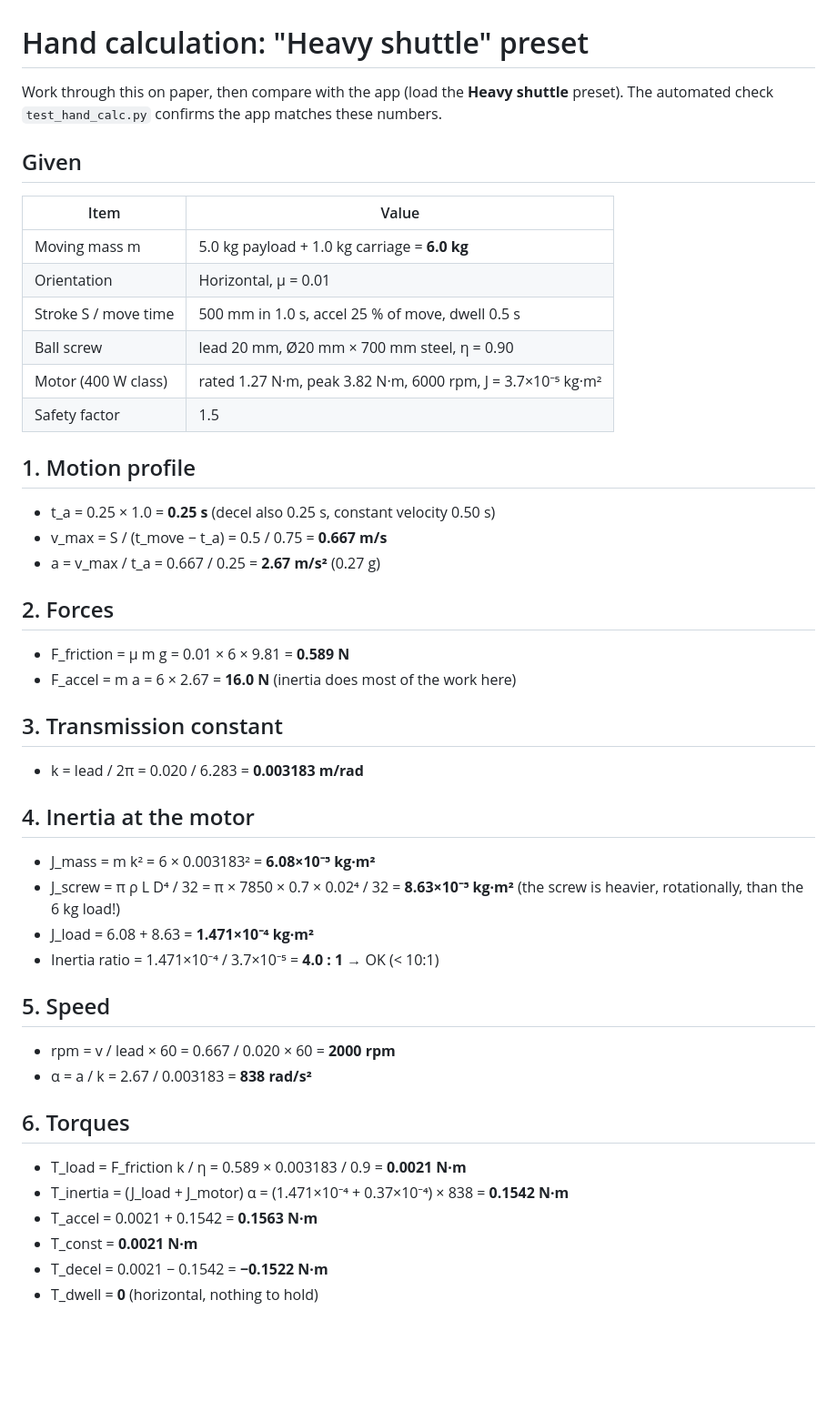
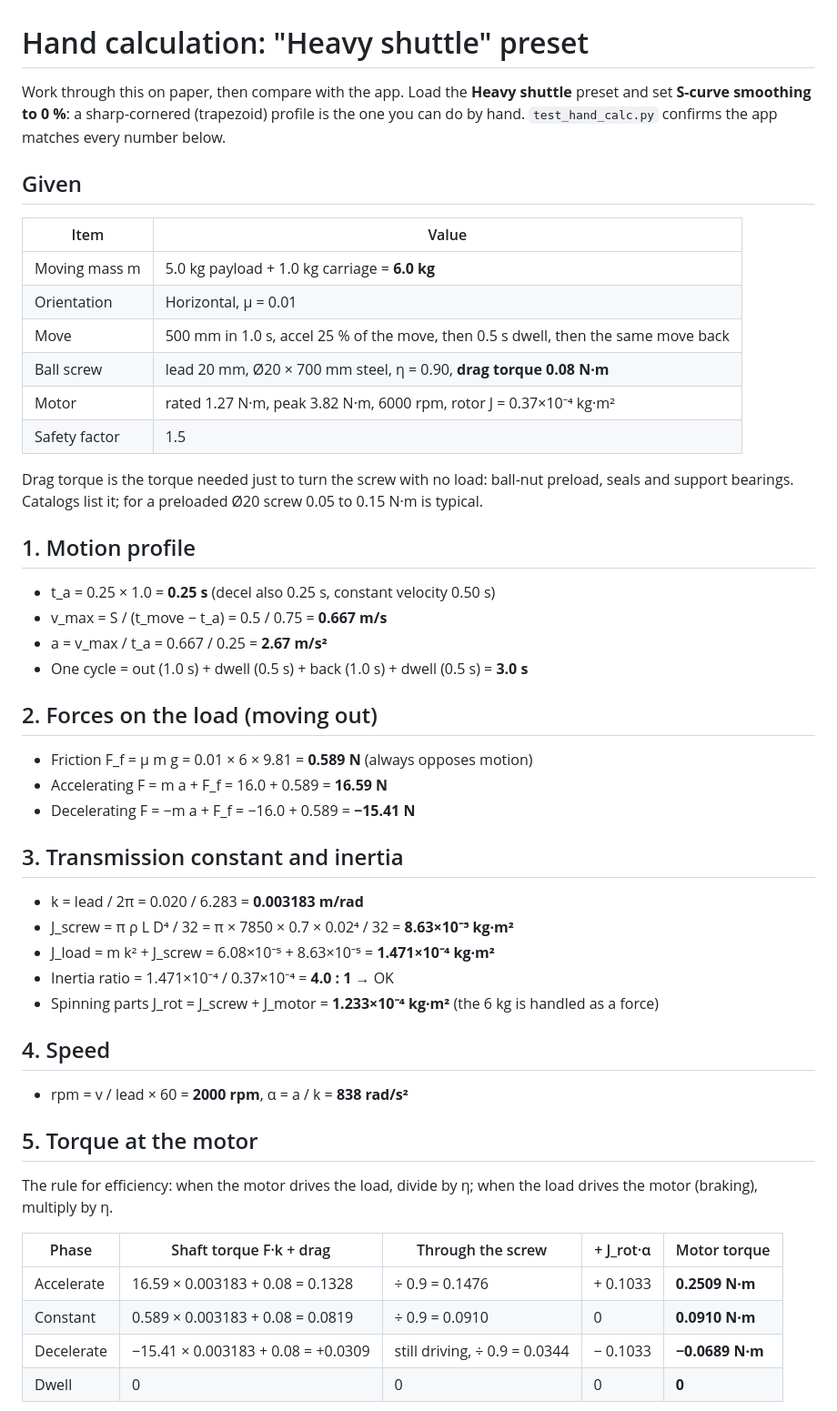
Before and after one commit to NeveraDesigns/motion-axis-sizer, a Markdown page: HAND_CALC.md, the part around one of its changes. Shown at 91% size. Drawn GitHub-style; blank space fills up the shorter version.

```diff
--- a/HAND_CALC.md
+++ b/HAND_CALC.md
@@ -1,46 +1,52 @@
 # Hand calculation: "Heavy shuttle" preset
 
-Work through this on paper, then compare with the app (load the **Heavy shuttle** preset).
-The automated check `test_hand_calc.py` confirms the app matches these numbers.
+Work through this on paper, then compare with the app. Load the **Heavy shuttle** preset
+and set **S-curve smoothing to 0 %**: a sharp-cornered (trapezoid) profile is the one you
+can do by hand. `test_hand_calc.py` confirms the app matches every number below.
 
 ## Given
 | Item | Value |
 |---|---|
 | Moving mass m | 5.0 kg payload + 1.0 kg carriage = **6.0 kg** |
 | Orientation | Horizontal, μ = 0.01 |
-| Stroke S / move time | 500 mm in 1.0 s, accel 25 % of move, dwell 0.5 s |
-| Ball screw | lead 20 mm, Ø20 mm × 700 mm steel, η = 0.90 |
-| Motor (400 W class) | rated 1.27 N·m, peak 3.82 N·m, 6000 rpm, J = 3.7×10⁻⁵ kg·m² |
+| Move | 500 mm in 1.0 s, accel 25 % of the move, then 0.5 s dwell, then the same move back |
+| Ball screw | lead 20 mm, Ø20 × 700 mm steel, η = 0.90, **drag torque 0.08 N·m** |
+| Motor | rated 1.27 N·m, peak 3.82 N·m, 6000 rpm, rotor J = 0.37×10⁻⁴ kg·m² |
 | Safety factor | 1.5 |
+
+Drag torque is the torque needed just to turn the screw with no load: ball-nut preload,
+seals and support bearings. Catalogs list it; for a preloaded Ø20 screw 0.05 to 0.15 N·m
+is typical.
 
 ## 1. Motion profile
 - t_a = 0.25 × 1.0 = **0.25 s** (decel also 0.25 s, constant velocity 0.50 s)
 - v_max = S / (t_move − t_a) = 0.5 / 0.75 = **0.667 m/s**
-- a = v_max / t_a = 0.667 / 0.25 = **2.67 m/s²** (0.27 g)
+- a = v_max / t_a = 0.667 / 0.25 = **2.67 m/s²**
+- One cycle = out (1.0 s) + dwell (0.5 s) + back (1.0 s) + dwell (0.5 s) = **3.0 s**
 
-## 2. Forces
-- F_friction = μ m g = 0.01 × 6 × 9.81 = **0.589 N**
-- F_accel = m a = 6 × 2.67 = **16.0 N** (inertia does most of the work here)
+## 2. Forces on the load (moving out)
+- Friction F_f = μ m g = 0.01 × 6 × 9.81 = **0.589 N** (always opposes motion)
+- Accelerating F = m a + F_f = 16.0 + 0.589 = **16.59 N**
+- Decelerating F = −m a + F_f = −16.0 + 0.589 = **−15.41 N**
 
-## 3. Transmission constant
+## 3. Transmission constant and inertia
 - k = lead / 2π = 0.020 / 6.283 = **0.003183 m/rad**
+- J_screw = π ρ L D⁴ / 32 = π × 7850 × 0.7 × 0.02⁴ / 32 = **8.63×10⁻⁵ kg·m²**
+- J_load = m k² + J_screw = 6.08×10⁻⁵ + 8.63×10⁻⁵ = **1.471×10⁻⁴ kg·m²**
+- Inertia ratio = 1.471×10⁻⁴ / 0.37×10⁻⁴ = **4.0 : 1** → OK
+- Spinning parts J_rot = J_screw + J_motor = **1.233×10⁻⁴ kg·m²** (the 6 kg is handled as a force)
 
-## 4. Inertia at the motor
-- J_mass = m k² = 6 × 0.003183² = **6.08×10⁻⁵ kg·m²**
-- J_screw = π ρ L D⁴ / 32 = π × 7850 × 0.7 × 0.02⁴ / 32 = **8.63×10⁻⁵ kg·m²**
-  (the screw is heavier, rotationally, than the 6 kg load!)
-- J_load = 6.08 + 8.63 = **1.471×10⁻⁴ kg·m²**
-- Inertia ratio = 1.471×10⁻⁴ / 3.7×10⁻⁵ = **4.0 : 1** → OK (< 10:1)
+## 4. Speed
+- rpm = v / lead × 60 = **2000 rpm**, α = a / k = **838 rad/s²**
 
-## 5. Speed
-- rpm = v / lead × 60 = 0.667 / 0.020 × 60 = **2000 rpm**
-- α = a / k = 2.67 / 0.003183 = **838 rad/s²**
+## 5. Torque at the motor
+The rule for efficiency: when the motor drives the load, divide by η; when the load
+drives the motor (braking), multiply by η.
 
-## 6. Torques
-- T_load = F_friction k / η = 0.589 × 0.003183 / 0.9 = **0.0021 N·m**
-- T_inertia = (J_load + J_motor) α = (1.471×10⁻⁴ + 0.37×10⁻⁴) × 838 = **0.1542 N·m**
-- T_accel = 0.0021 + 0.1542 = **0.1563 N·m**
-- T_const = **0.0021 N·m**
-- T_decel = 0.0021 − 0.1542 = **−0.1522 N·m**
-- T_dwell = **0** (horizontal, nothing to hold)
+| Phase | Shaft torque F·k + drag | Through the screw | + J_rot·α | Motor torque |
+|---|---|---|---|---|
+| Accelerate | 16.59 × 0.003183 + 0.08 = 0.1328 | ÷ 0.9 = 0.1476 | + 0.1033 | **0.2509 N·m** |
+| Constant | 0.589 × 0.003183 + 0.08 = 0.0819 | ÷ 0.9 = 0.0910 | 0 | **0.0910 N·m** |
+| Decelerate | −15.41 × 0.003183 + 0.08 = +0.0309 | still driving, ÷ 0.9 = 0.0344 | − 0.1033 | **−0.0689 N·m** |
+| Dwell | 0 | 0 | 0 | **0** |
 
```
Also changed, not shown: other parts of HAND_CALC.md (+20 -7 lines), README.md (+14 -9 lines), datasheets/DATASHEET INDEX.md (+31 -0 lines), docs/screenshot-motors.png, docs/screenshot-results.png, 5 other files.
